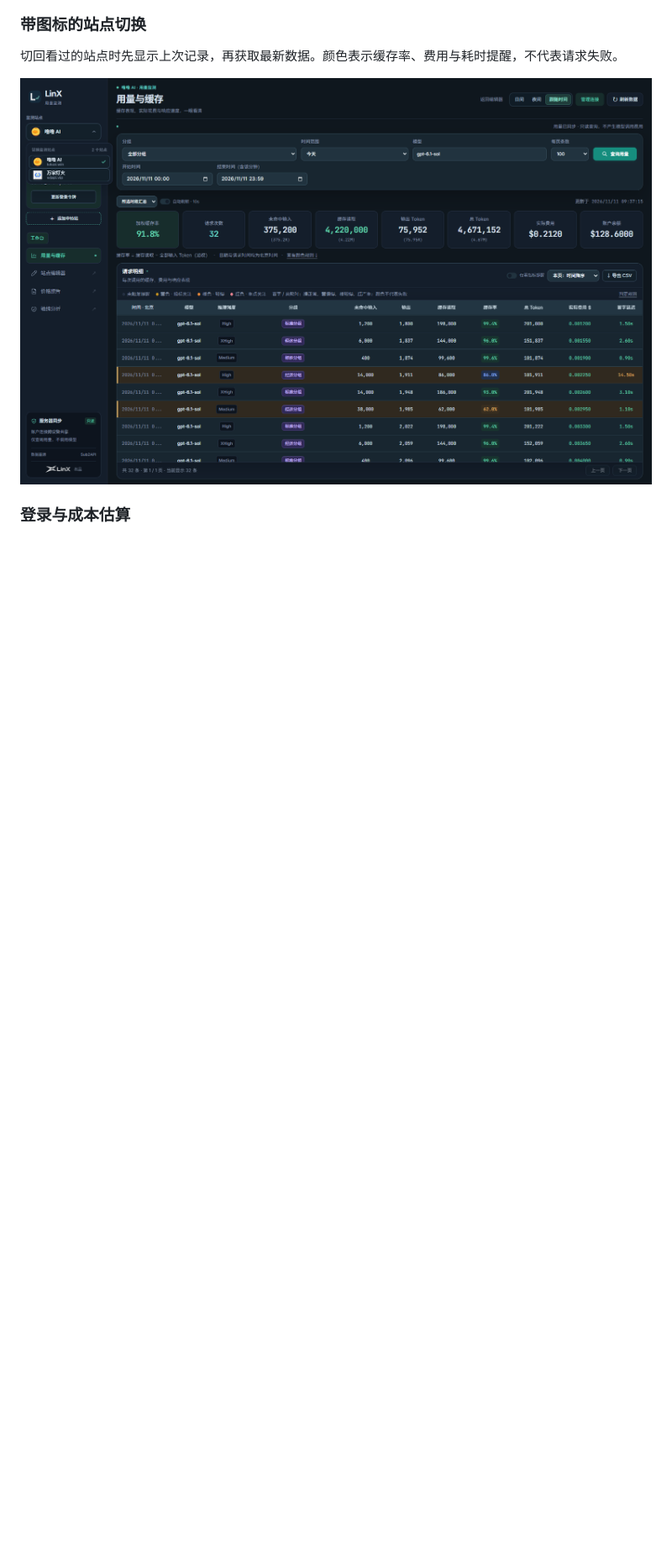
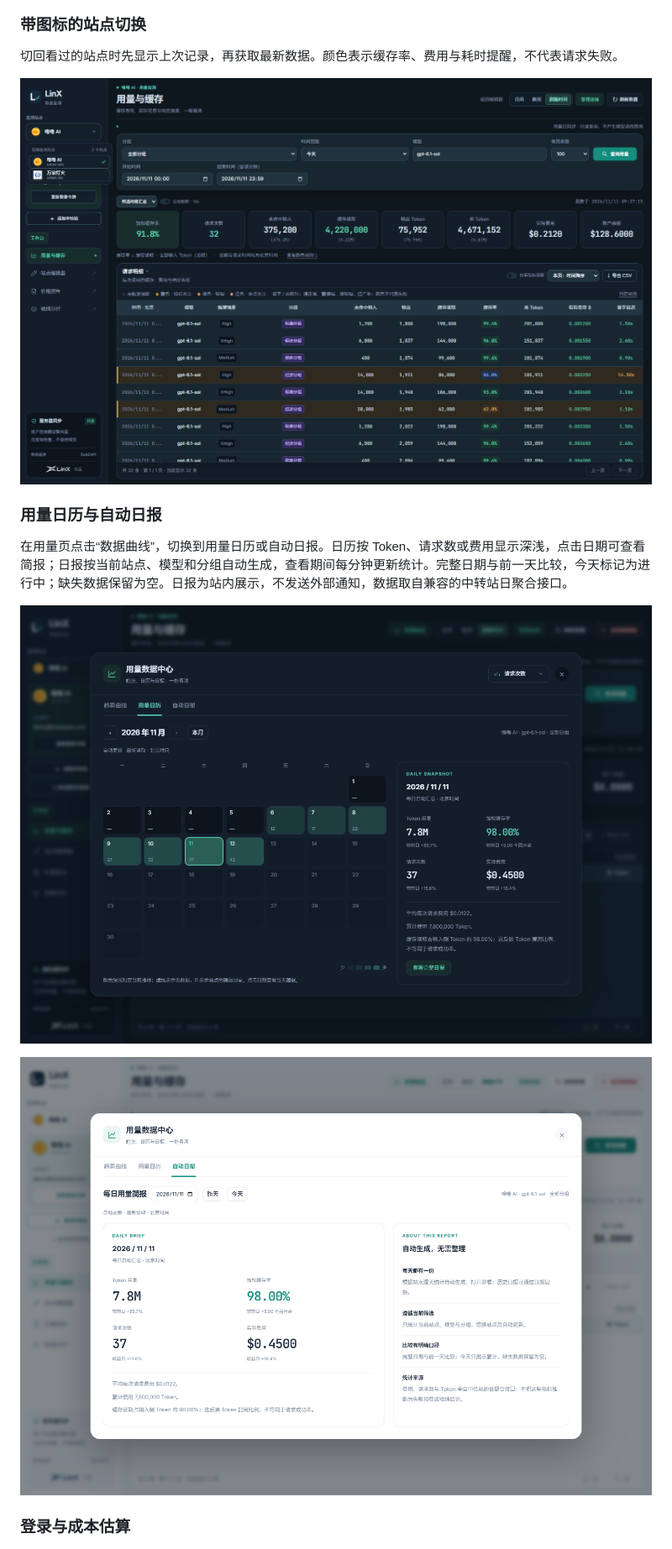
Before and after one commit to LinX-Wang/gpt-relay-price-monitor, a Markdown page: README.md, the part around one of its changes. Shown at 84% size. Drawn GitHub-style; pictures changed too: docs/screenshots/usage-calendar-dark.png (added), docs/screenshots/usage-daily-report-light.png (added); blank space fills up the shorter version.

Commit message:
Add usage calendar and automatic daily briefs
Assisted-by: Cindy (https://cindy.app)

```diff
--- a/README.md
+++ b/README.md
@@ -51,6 +52,14 @@
 切回看过的站点时先显示上次记录，再获取最新数据。颜色表示缓存率、费用与耗时提醒，不代表请求失败。
 
 ![站点切换菜单](docs/screenshots/usage-picker-dark.png)
+
+### 用量日历与自动日报
+
+在用量页点击“数据曲线”，切换到用量日历或自动日报。日历按 Token、请求数或费用显示深浅，点击日期可查看简报；日报按当前站点、模型和分组自动生成，查看期间每分钟更新统计。完整日期与前一天比较，今天标记为进行中；缺失数据保留为空。日报为站内展示，不发送外部通知，数据取自兼容的中转站日聚合接口。
+
+![用量日历·夜间](docs/screenshots/usage-calendar-dark.png)
+
+![自动日报·日间](docs/screenshots/usage-daily-report-light.png)
 
 ### 登录与成本估算
 
```
Also changed, not shown: other parts of README.md (+1 -0 lines), 2 other files.
